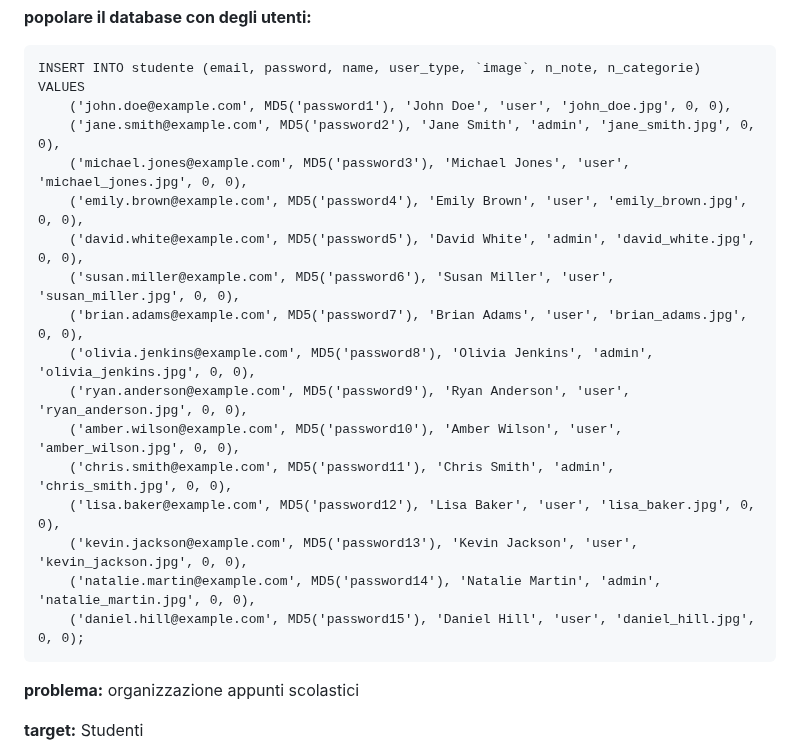
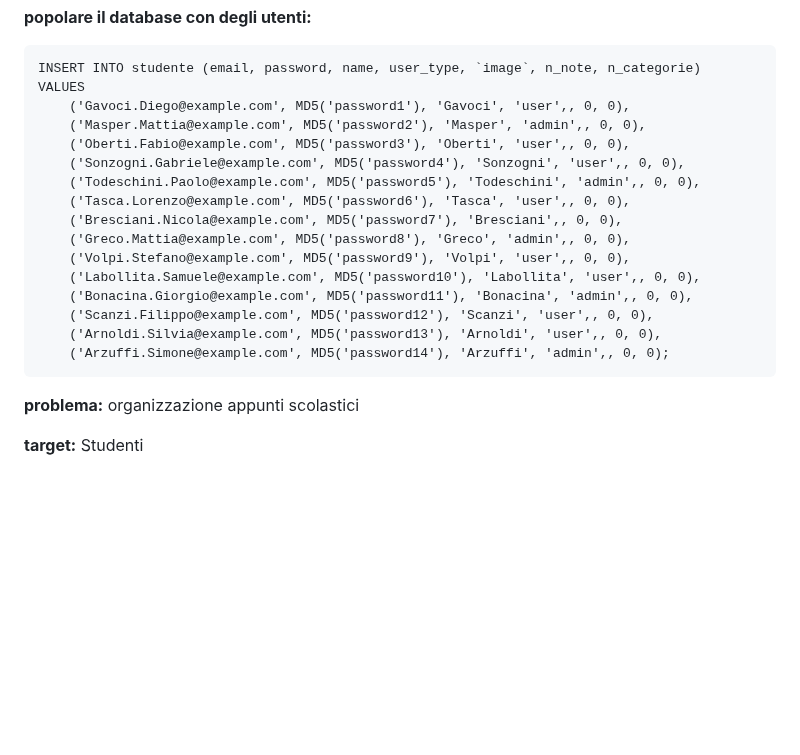
Before and after one commit to Gavoci/NoteStudio, a Markdown page: README.md, the part around the change. Drawn GitHub-style; blank space fills up the shorter version.

````diff
--- a/README.md
+++ b/README.md
@@ -55,21 +55,20 @@ CREATE TABLE IF NOT EXISTS categoria (
 ```
 INSERT INTO studente (email, password, name, user_type, `image`, n_note, n_categorie)
 VALUES
-    ('john.doe@example.com', MD5('password1'), 'John Doe', 'user', 'john_doe.jpg', 0, 0),
-    ('jane.smith@example.com', MD5('password2'), 'Jane Smith', 'admin', 'jane_smith.jpg', 0, 0),
-    ('michael.jones@example.com', MD5('password3'), 'Michael Jones', 'user', 'michael_jones.jpg', 0, 0),
-    ('emily.brown@example.com', MD5('password4'), 'Emily Brown', 'user', 'emily_brown.jpg', 0, 0),
-    ('david.white@example.com', MD5('password5'), 'David White', 'admin', 'david_white.jpg', 0, 0),
-    ('susan.miller@example.com', MD5('password6'), 'Susan Miller', 'user', 'susan_miller.jpg', 0, 0),
-    ('brian.adams@example.com', MD5('password7'), 'Brian Adams', 'user', 'brian_adams.jpg', 0, 0),
-    ('olivia.jenkins@example.com', MD5('password8'), 'Olivia Jenkins', 'admin', 'olivia_jenkins.jpg', 0, 0),
-    ('ryan.anderson@example.com', MD5('password9'), 'Ryan Anderson', 'user', 'ryan_anderson.jpg', 0, 0),
-    ('amber.wilson@example.com', MD5('password10'), 'Amber Wilson', 'user', 'amber_wilson.jpg', 0, 0),
-    ('chris.smith@example.com', MD5('password11'), 'Chris Smith', 'admin', 'chris_smith.jpg', 0, 0),
-    ('lisa.baker@example.com', MD5('password12'), 'Lisa Baker', 'user', 'lisa_baker.jpg', 0, 0),
-    ('kevin.jackson@example.com', MD5('password13'), 'Kevin Jackson', 'user', 'kevin_jackson.jpg', 0, 0),
-    ('natalie.martin@example.com', MD5('password14'), 'Natalie Martin', 'admin', 'natalie_martin.jpg', 0, 0),
-    ('daniel.hill@example.com', MD5('password15'), 'Daniel Hill', 'user', 'daniel_hill.jpg', 0, 0);
+    ('Gavoci.Diego@example.com', MD5('password1'), 'Gavoci', 'user',, 0, 0),
+    ('Masper.Mattia@example.com', MD5('password2'), 'Masper', 'admin',, 0, 0),
+    ('Oberti.Fabio@example.com', MD5('password3'), 'Oberti', 'user',, 0, 0),
+    ('Sonzogni.Gabriele@example.com', MD5('password4'), 'Sonzogni', 'user',, 0, 0),
+    ('Todeschini.Paolo@example.com', MD5('password5'), 'Todeschini', 'admin',, 0, 0),
+    ('Tasca.Lorenzo@example.com', MD5('password6'), 'Tasca', 'user',, 0, 0),
+    ('Bresciani.Nicola@example.com', MD5('password7'), 'Bresciani',, 0, 0),
+    ('Greco.Mattia@example.com', MD5('password8'), 'Greco', 'admin',, 0, 0),
+    ('Volpi.Stefano@example.com', MD5('password9'), 'Volpi', 'user',, 0, 0),
+    ('Labollita.Samuele@example.com', MD5('password10'), 'Labollita', 'user',, 0, 0),
+    ('Bonacina.Giorgio@example.com', MD5('password11'), 'Bonacina', 'admin',, 0, 0),
+    ('Scanzi.Filippo@example.com', MD5('password12'), 'Scanzi', 'user',, 0, 0),
+    ('Arnoldi.Silvia@example.com', MD5('password13'), 'Arnoldi', 'user',, 0, 0),
+    ('Arzuffi.Simone@example.com', MD5('password14'), 'Arzuffi', 'admin',, 0, 0);
 ```
 
 **problema:**
````
